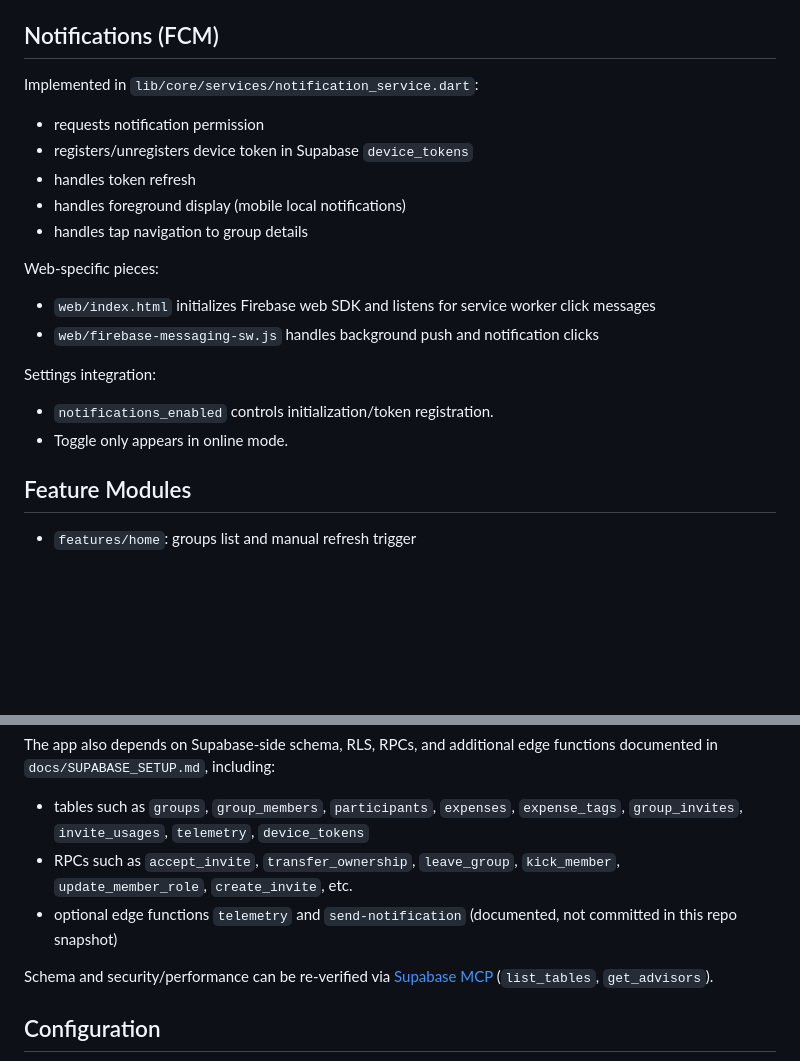
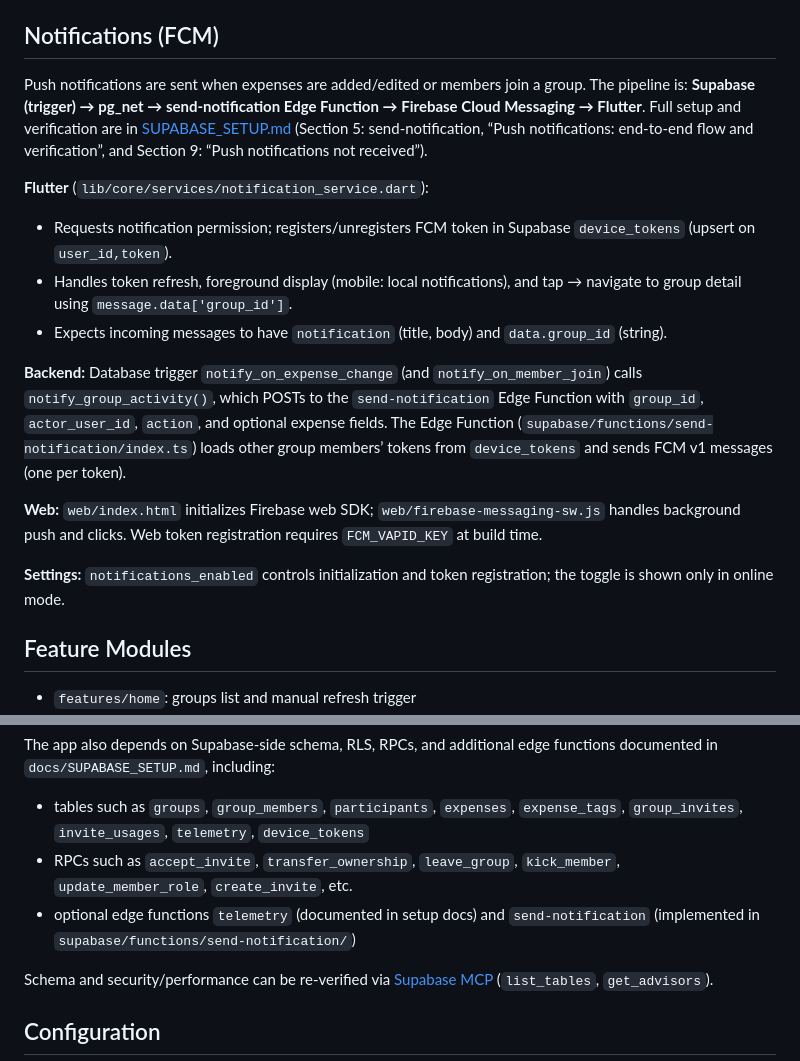
Before and after one commit to Zyzto/Hisab, a Markdown page: docs/CODEBASE.md, 2 parts joined by grey strips. Rendered like a GitHub page; blank space fills up the shorter version.

Commit message:
docs: update CODEBASE, CONFIGURATION and SUPABASE_SETUP

```diff
--- a/docs/CODEBASE.md
+++ b/docs/CODEBASE.md
@@ -108,23 +108,19 @@ Redirect behavior:
 
 ## Notifications (FCM)
 
-Implemented in `lib/core/services/notification_service.dart`:
+Push notifications are sent when expenses are added/edited or members join a group. The pipeline is: **Supabase (trigger) → pg_net → send-notification Edge Function → Firebase Cloud Messaging → Flutter**. Full setup and verification are in [SUPABASE_SETUP.md](SUPABASE_SETUP.md) (Section 5: send-notification, “Push notifications: end-to-end flow and verification”, and Section 9: “Push notifications not received”).
 
-- requests notification permission
-- registers/unregisters device token in Supabase `device_tokens`
-- handles token refresh
-- handles foreground display (mobile local notifications)
-- handles tap navigation to group details
+**Flutter** (`lib/core/services/notification_service.dart`):
 
-Web-specific pieces:
+- Requests notification permission; registers/unregisters FCM token in Supabase `device_tokens` (upsert on `user_id,token`).
+- Handles token refresh, foreground display (mobile: local notifications), and tap → navigate to group detail using `message.data['group_id']`.
+- Expects incoming messages to have `notification` (title, body) and `data.group_id` (string).
 
-- `web/index.html` initializes Firebase web SDK and listens for service worker click messages
-- `web/firebase-messaging-sw.js` handles background push and notification clicks
+**Backend:** Database trigger `notify_on_expense_change` (and `notify_on_member_join`) calls `notify_group_activity()`, which POSTs to the `send-notification` Edge Function with `group_id`, `actor_user_id`, `action`, and optional expense fields. The Edge Function (`supabase/functions/send-notification/index.ts`) loads other group members’ tokens from `device_tokens` and sends FCM v1 messages (one per token).
 
-Settings integration:
+**Web:** `web/index.html` initializes Firebase web SDK; `web/firebase-messaging-sw.js` handles background push and clicks. Web token registration requires `FCM_VAPID_KEY` at build time.
 
-- `notifications_enabled` controls initialization/token registration.
-- Toggle only appears in online mode.
+**Settings:** `notifications_enabled` controls initialization and token registration; the toggle is shown only in online mode.
 
 ## Feature Modules
 
@@ -172,7 +168,7 @@ The app also depends on Supabase-side schema, RLS, RPCs, and additional edge fun
 
 - tables such as `groups`, `group_members`, `participants`, `expenses`, `expense_tags`, `group_invites`, `invite_usages`, `telemetry`, `device_tokens`
 - RPCs such as `accept_invite`, `transfer_ownership`, `leave_group`, `kick_member`, `update_member_role`, `create_invite`, etc.
-- optional edge functions `telemetry` and `send-notification` (documented, not committed in this repo snapshot)
+- optional edge functions `telemetry` (documented in setup docs) and `send-notification` (implemented in `supabase/functions/send-notification/`)
 
 Schema and security/performance can be re-verified via [Supabase MCP](https://supabase.com/docs/guides/getting-started/mcp) (`list_tables`, `get_advisors`).
 
```
Also changed, not shown: docs/CONFIGURATION.md (+2 -0 lines).
